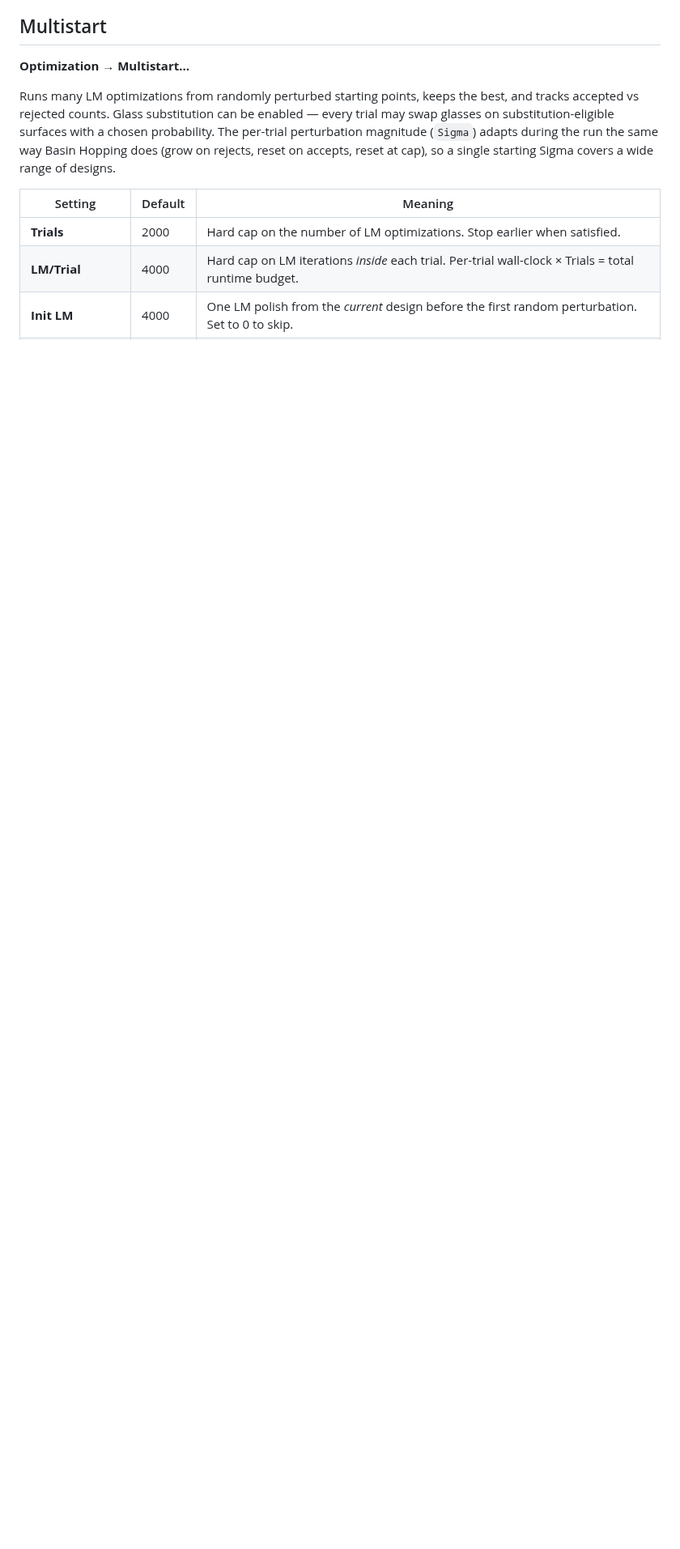
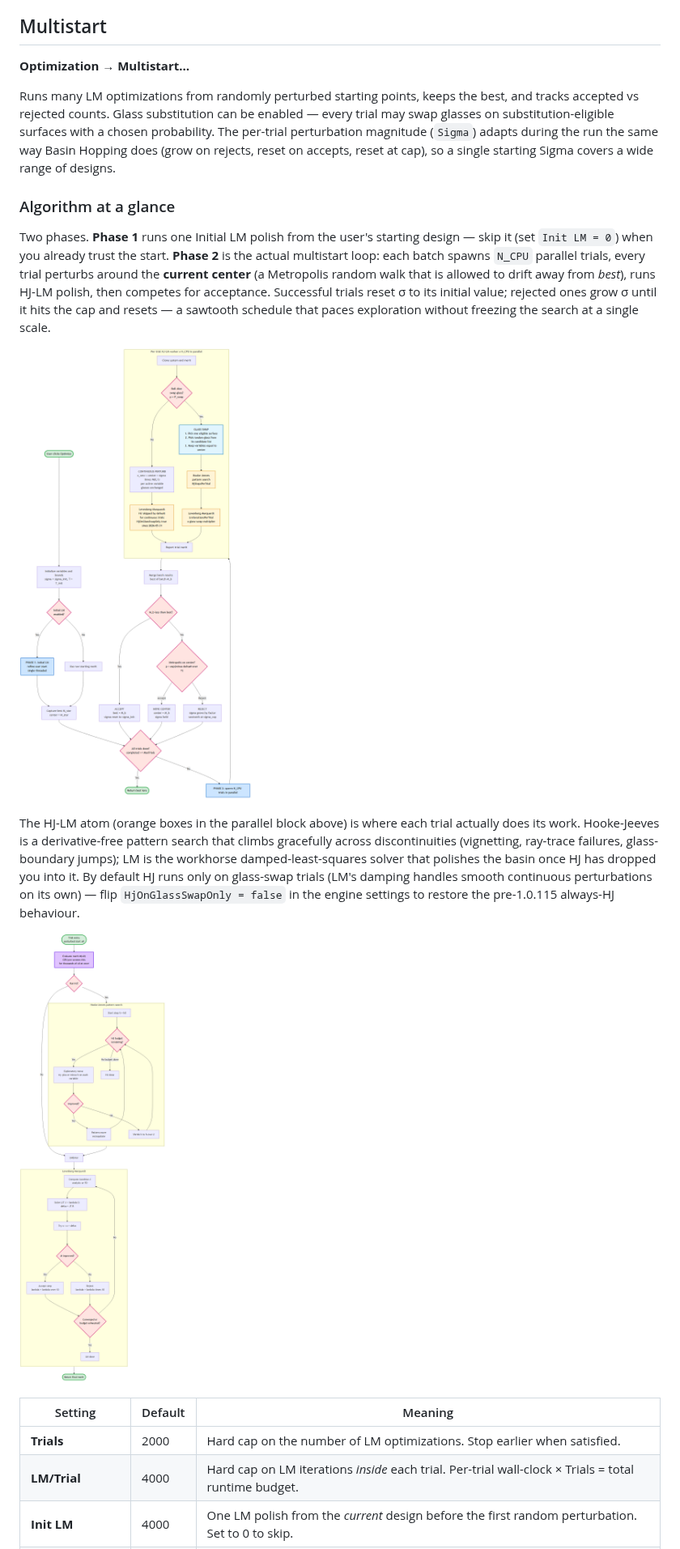
Before and after one commit to SynapseOptics/LensHH-LT, a Markdown page: docs/optimization.md, the part around one of its changes. Shown at 81% size. Drawn GitHub-style; pictures changed too: docs/images/optimization/hj_lm_trial.png (added), docs/images/optimization/multistart_architecture.png (added); blank space fills up the shorter version.

```diff
--- a/docs/optimization.md
+++ b/docs/optimization.md
@@ -183,6 +183,34 @@ the same way Basin Hopping does (grow on rejects, reset on
 accepts, reset at cap), so a single starting Sigma covers a wide
 range of designs.
 
+### Algorithm at a glance
+
+Two phases. **Phase 1** runs one Initial LM polish from the user's
+starting design — skip it (set `Init LM = 0`) when you already
+trust the start. **Phase 2** is the actual multistart loop: each
+batch spawns `N_CPU` parallel trials, every trial perturbs around
+the **current center** (a Metropolis random walk that is allowed
+to drift away from *best*), runs HJ-LM polish, then competes for
+acceptance. Successful trials reset σ to its initial value;
+rejected ones grow σ until it hits the cap and resets — a
+sawtooth schedule that paces exploration without freezing the
+search at a single scale.
+
+![Multistart architecture](images/optimization/multistart_architecture.png)
+
+The HJ-LM atom (orange boxes in the parallel block above) is
+where each trial actually does its work. Hooke-Jeeves is a
+derivative-free pattern search that climbs gracefully across
+discontinuities (vignetting, ray-trace failures, glass-boundary
+jumps); LM is the workhorse damped-least-squares solver that
+polishes the basin once HJ has dropped you into it. By default
+HJ runs only on glass-swap trials (LM's damping handles smooth
+continuous perturbations on its own) — flip
+`HjOnGlassSwapOnly = false` in the engine settings to restore the
+pre-1.0.115 always-HJ behaviour.
+
+![HJ-LM trial detail](images/optimization/hj_lm_trial.png)
+
 | Setting | Default | Meaning |
 |---|---|---|
 | **Trials** | 2000 | Hard cap on the number of LM optimizations. Stop earlier when satisfied. |
```
Also changed, not shown: other parts of docs/optimization.md (+54 -0 lines), docs/images/optimization/gpu_prescreen_architecture.png (added), 7 other files.
